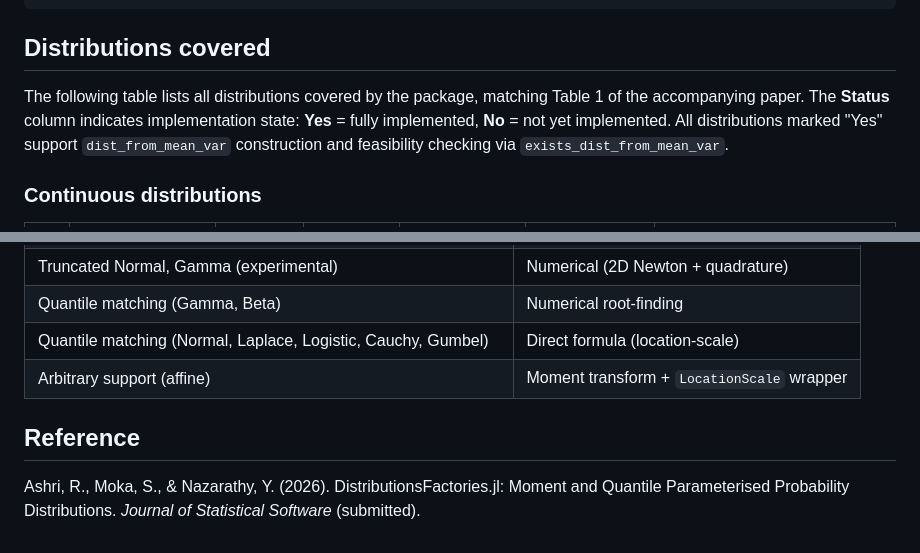
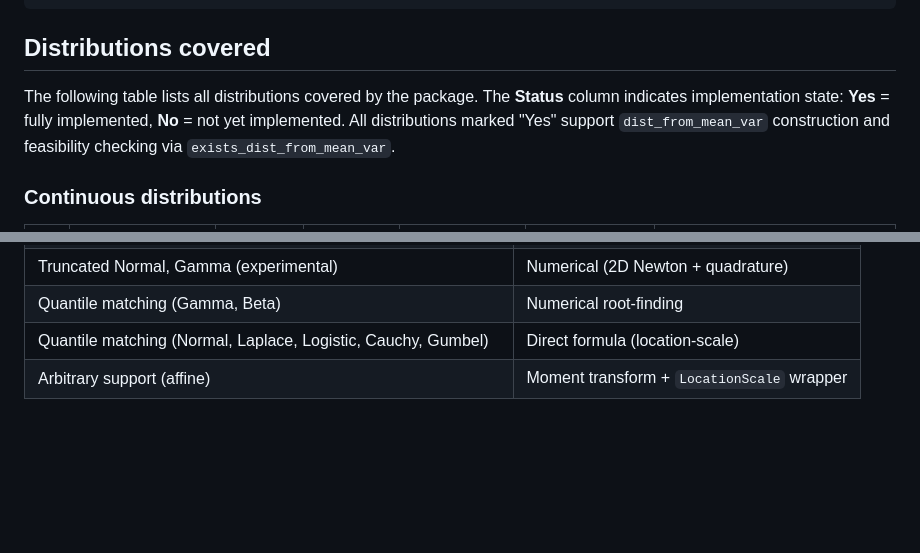
Before and after one commit to Distribution-Matching/DistributionsFactories.jl, a Markdown page: README.md, 2 parts joined by grey strips. Rendered like a GitHub page; blank space fills up the shorter version.

Commit message:
Remove paper reference from README
Co-Authored-By: Claude Opus 4.6 (1M context) <noreply@anthropic.com>

```diff
--- a/README.md
+++ b/README.md
@@ -41,7 +41,7 @@ exists_dist_from_mean_var(Beta, 0.5, 0.1)
 
 ## Distributions covered
 
-The following table lists all distributions covered by the package, matching Table 1 of the accompanying paper. The **Status** column indicates implementation state: **Yes** = fully implemented, **No** = not yet implemented. All distributions marked "Yes" support `dist_from_mean_var` construction and feasibility checking via `exists_dist_from_mean_var`.
+The following table lists all distributions covered by the package. The **Status** column indicates implementation state: **Yes** = fully implemented, **No** = not yet implemented. All distributions marked "Yes" support `dist_from_mean_var` construction and feasibility checking via `exists_dist_from_mean_var`.
 
 ### Continuous distributions
 
@@ -234,7 +234,3 @@ Moment specification via named arguments: `mean`, `var`, `std`, `cv`, `scv`, `se
 | Quantile matching (Gamma, Beta) | Numerical root-finding |
 | Quantile matching (Normal, Laplace, Logistic, Cauchy, Gumbel) | Direct formula (location-scale) |
 | Arbitrary support (affine) | Moment transform + `LocationScale` wrapper |
-
-## Reference
-
-Ashri, R., Moka, S., & Nazarathy, Y. (2026). DistributionsFactories.jl: Moment and Quantile Parameterised Probability Distributions. *Journal of Statistical Software* (submitted).
```
